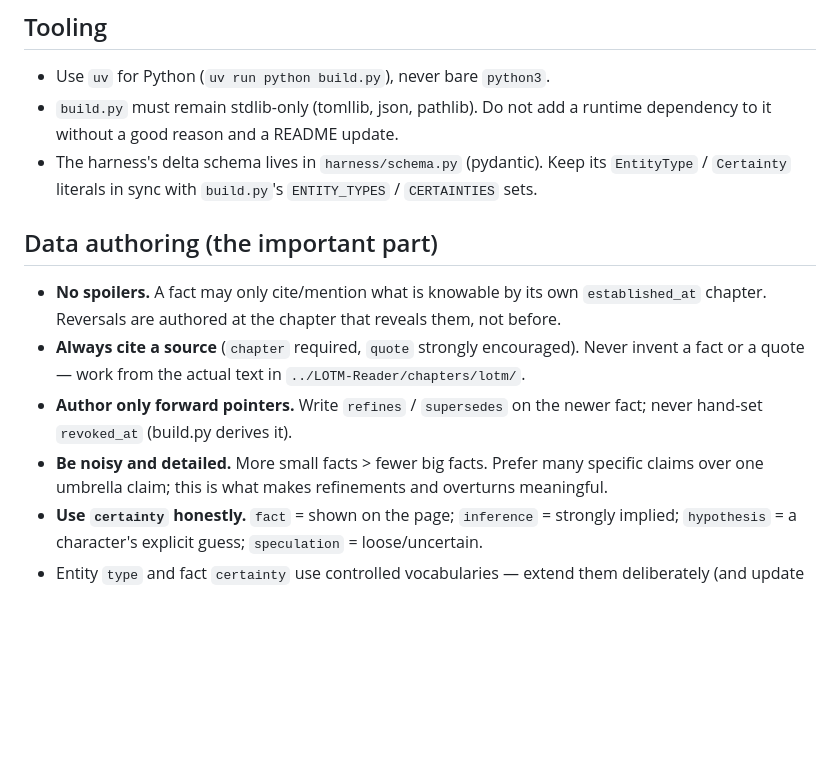
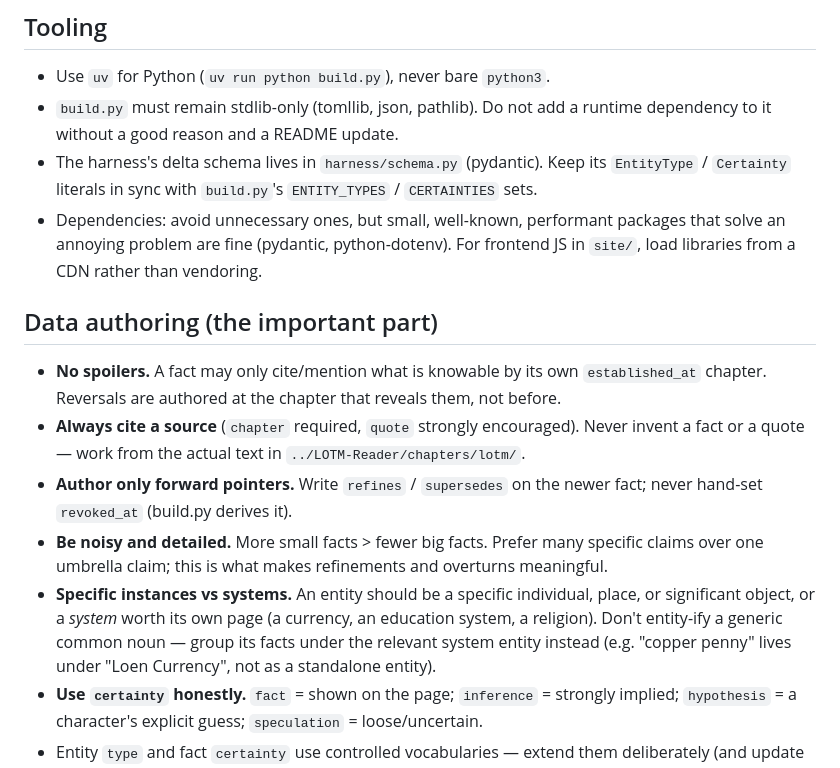
Before and after one commit to malcolmk181/lotm-timestamped-wiki, a Markdown page: AGENTS.md, the part around the change. Rendered like a GitHub page; blank space fills up the shorter version.

Commit message:
docs: dependency stance + specific-instances-vs-systems authoring rule

```diff
--- a/AGENTS.md
+++ b/AGENTS.md
@@ -12,6 +12,9 @@
 - The harness's delta schema lives in `harness/schema.py` (pydantic). Keep its
   `EntityType` / `Certainty` literals in sync with `build.py`'s `ENTITY_TYPES`
   / `CERTAINTIES` sets.
+- Dependencies: avoid unnecessary ones, but small, well-known, performant
+  packages that solve an annoying problem are fine (pydantic, python-dotenv).
+  For frontend JS in `site/`, load libraries from a CDN rather than vendoring.
 
 ## Data authoring (the important part)
 - **No spoilers.** A fact may only cite/mention what is knowable by its own
@@ -25,6 +28,11 @@
 - **Be noisy and detailed.** More small facts > fewer big facts. Prefer many
   specific claims over one umbrella claim; this is what makes refinements and
   overturns meaningful.
+- **Specific instances vs systems.** An entity should be a specific individual,
+  place, or significant object, or a *system* worth its own page (a currency,
+  an education system, a religion). Don't entity-ify a generic common noun —
+  group its facts under the relevant system entity instead (e.g. "copper penny"
+  lives under "Loen Currency", not as a standalone entity).
 - **Use `certainty` honestly.** `fact` = shown on the page; `inference` =
   strongly implied; `hypothesis` = a character's explicit guess;
   `speculation` = loose/uncertain.
```
